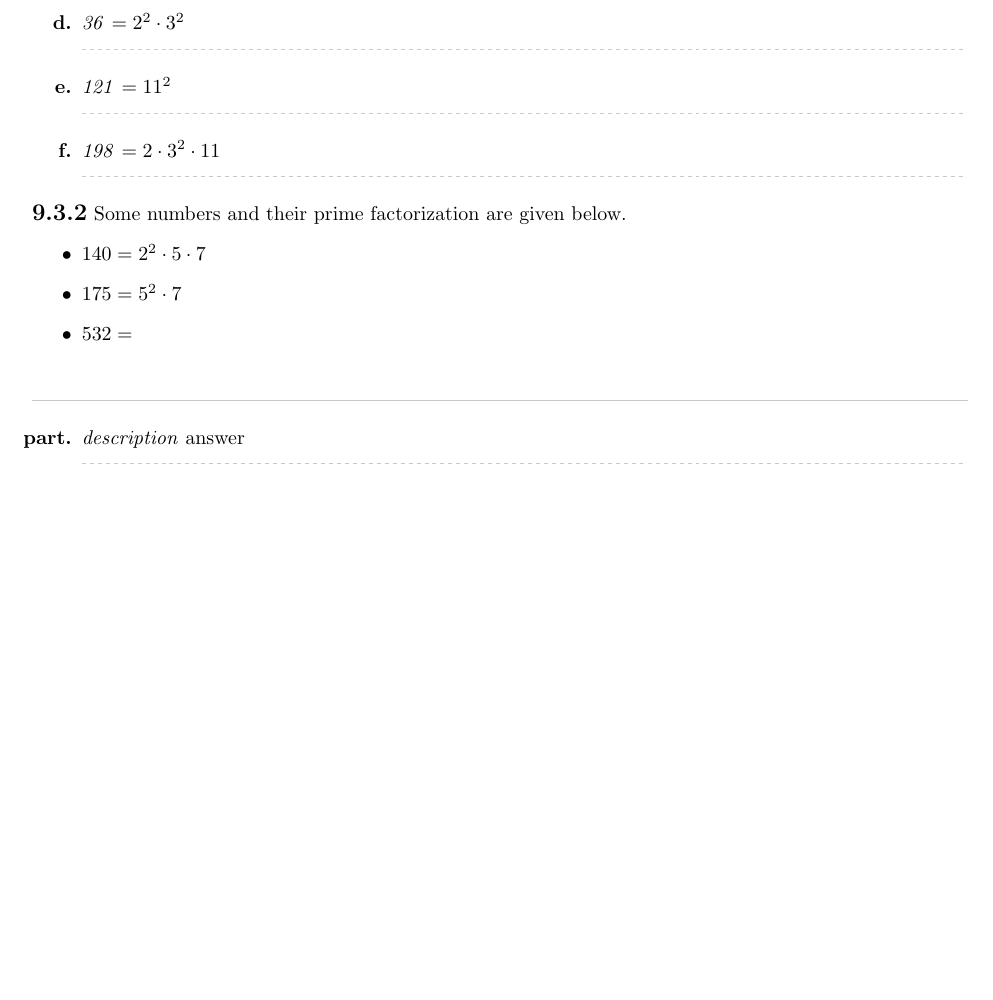
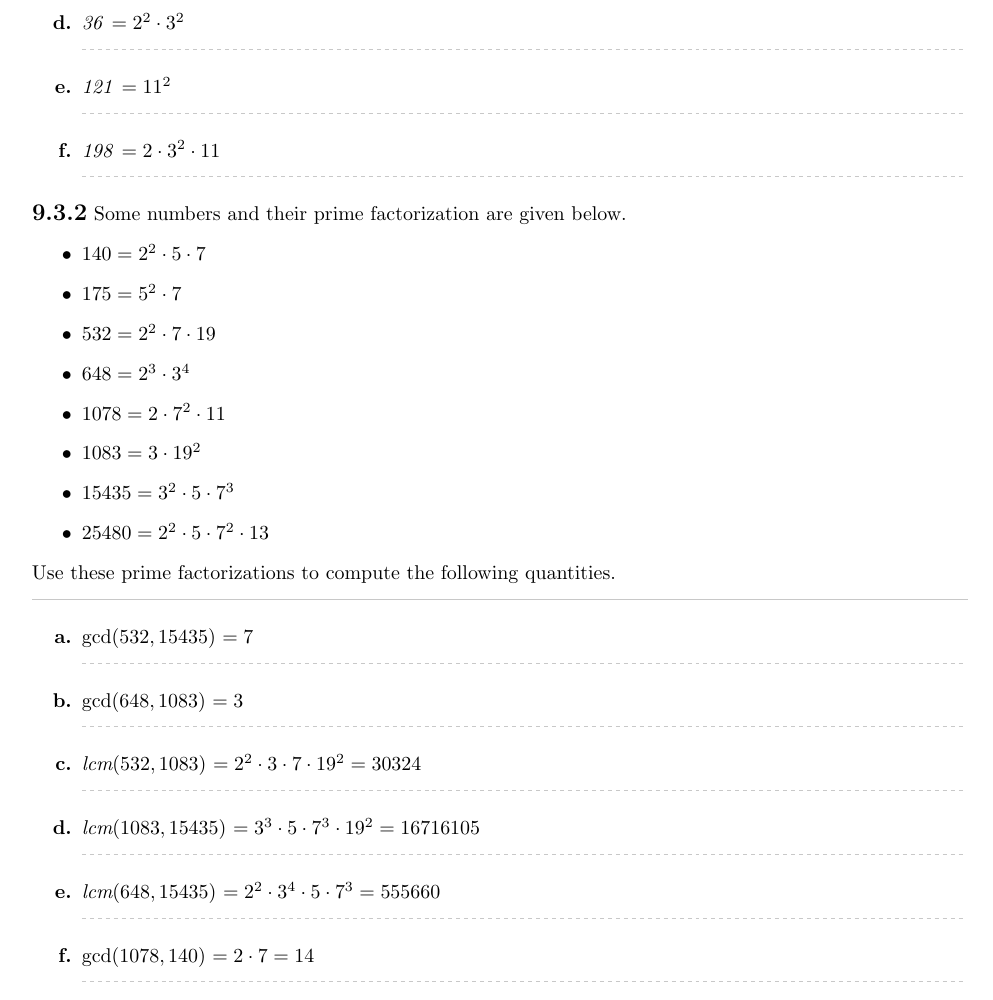
Before and after one commit to Ediblelnk/Kutztown-MAT, a LaTeX problem sheet (discrete-math-homework/section 9/section 9.3.tex): part of the page, cut so that both start at the same text, the shorter picture padded with empty space. Compiled offline with pdfLaTeX.

Commit message:
finished section 9.3

```diff
--- a/discrete-math-homework/section 9/section 9.3.tex
+++ b/discrete-math-homework/section 9/section 9.3.tex
@@ -25,11 +25,22 @@
   \begin{itemize}
     \item $140 = 2^2 \cdot 5 \cdot 7$
     \item $175 = 5^2 \cdot 7$
-    \item $532 = $
+    \item $532 = 2^2 \cdot 7 \cdot 19$
+    \item $648 = 2^3 \cdot 3^4$
+    \item $1078 = 2 \cdot 7^2 \cdot 11$
+    \item $1083 = 3 \cdot 19^2$
+    \item $15435 = 3^2 \cdot 5 \cdot 7^3$
+    \item $25480 = 2^2 \cdot 5 \cdot 7^2 \cdot 13$
   \end{itemize}
+  Use these prime factorizations to compute the following quantities.
 }
 \begin{enumerate}
-  \qitem{part}{description}{answer}
+  \qitem{a}{$\gcd(532,15435)$}{$=7$}
+  \qitem{b}{$\gcd(648,1083)$}{$=3$}
+  \qitem{c}{$\lcm(532,1083)$}{$=2^2\cdot 3\cdot 7\cdot 19^2 = 30324$}
+  \qitem{d}{$\lcm(1083,15435)$}{$=3^3 \cdot 5 \cdot 7^3 \cdot 19^2 = 16716105$}
+  \qitem{e}{$\lcm(648,15435)$}{$=2^2 \cdot 3^4 \cdot 5 \cdot 7^3 = 555660$}
+  \qitem{f}{$\gcd(1078,140)$}{$=2 \cdot 7 = 14$}
 \end{enumerate}
 
 \end{document}
```
Also changed, not shown: discrete-math-homework/section 9/section 9.3.pdf.
